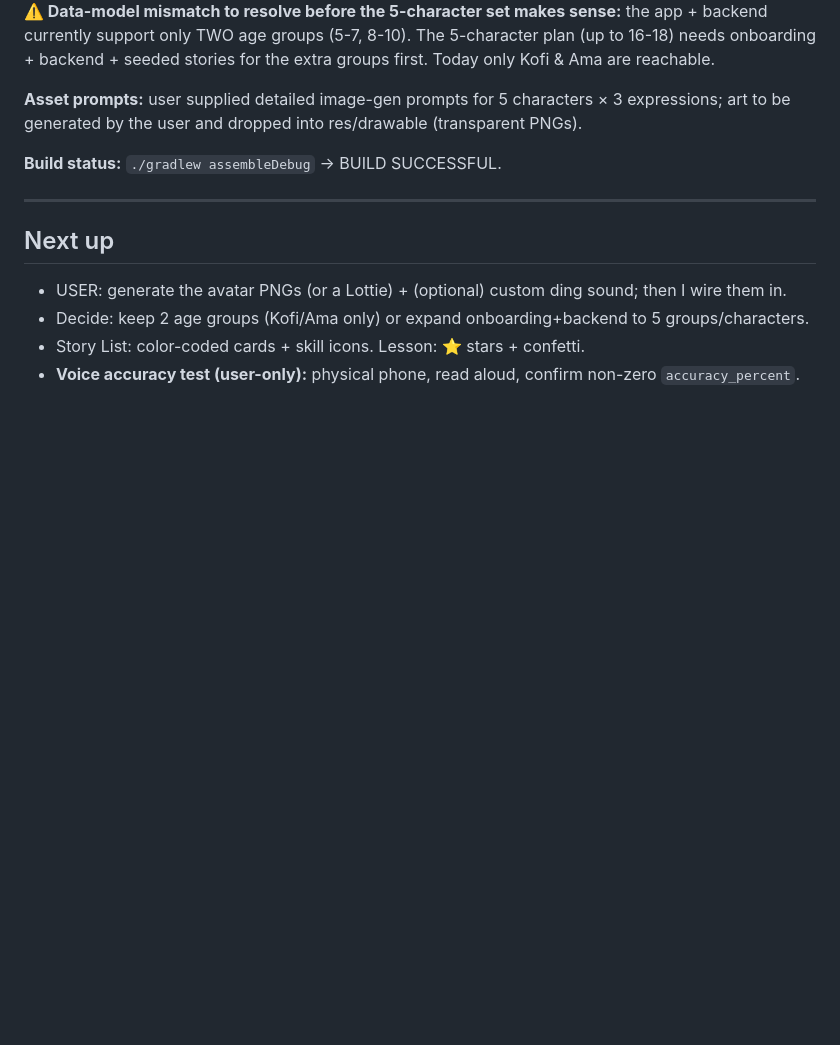
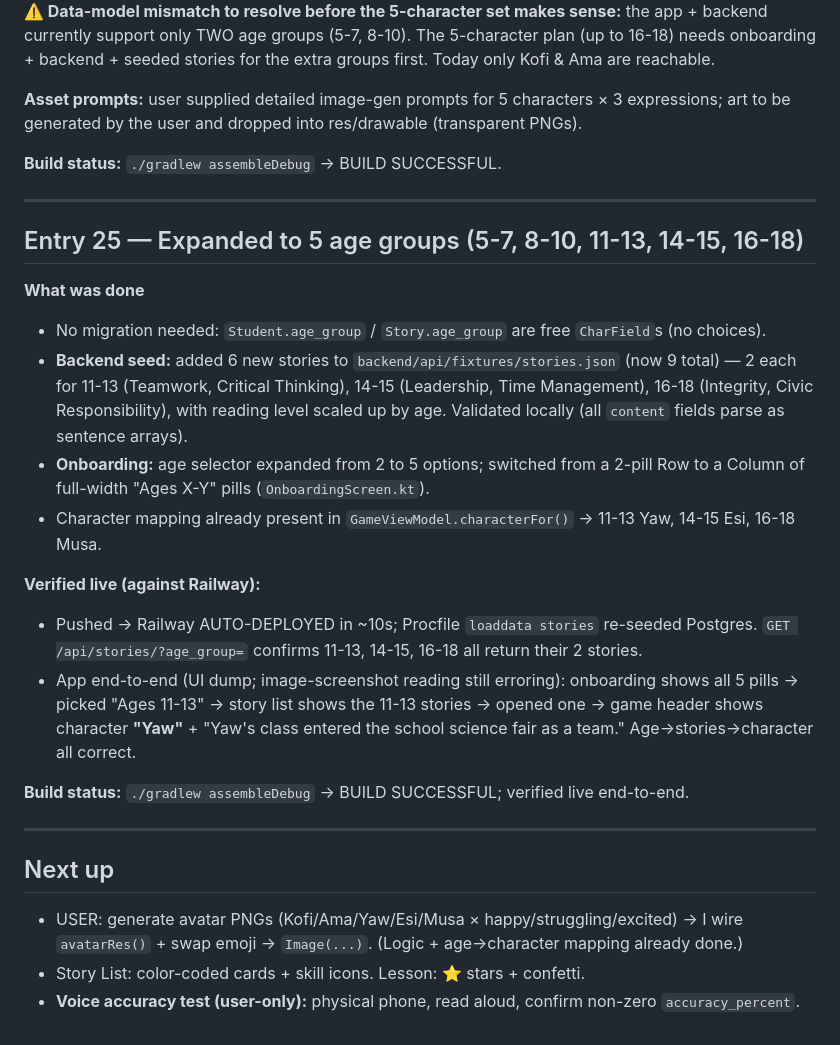
Before and after one commit to lerryellis/literacyapp, a Markdown page: PROGRESS_LOG.md, the part around the change. Drawn GitHub-style; blank space fills up the shorter version.

Commit message:
docs: log 5-age-group expansion (Entry 25)

```diff
--- a/PROGRESS_LOG.md
+++ b/PROGRESS_LOG.md
@@ -621,8 +621,31 @@ generated by the user and dropped into res/drawable (transparent PNGs).
 
 ---
 
+## Entry 25 — Expanded to 5 age groups (5-7, 8-10, 11-13, 14-15, 16-18)
+
+**What was done**
+- No migration needed: `Student.age_group` / `Story.age_group` are free `CharField`s (no choices).
+- **Backend seed:** added 6 new stories to `backend/api/fixtures/stories.json` (now 9 total) — 2 each for
+  11-13 (Teamwork, Critical Thinking), 14-15 (Leadership, Time Management), 16-18 (Integrity, Civic
+  Responsibility), with reading level scaled up by age. Validated locally (all `content` fields parse as
+  sentence arrays).
+- **Onboarding:** age selector expanded from 2 to 5 options; switched from a 2-pill Row to a Column of
+  full-width "Ages X-Y" pills (`OnboardingScreen.kt`).
+- Character mapping already present in `GameViewModel.characterFor()` → 11-13 Yaw, 14-15 Esi, 16-18 Musa.
+
+**Verified live (against Railway):**
+- Pushed → Railway AUTO-DEPLOYED in ~10s; Procfile `loaddata stories` re-seeded Postgres.
+  `GET /api/stories/?age_group=` confirms 11-13, 14-15, 16-18 all return their 2 stories.
+- App end-to-end (UI dump; image-screenshot reading still erroring): onboarding shows all 5 pills →
+  picked "Ages 11-13" → story list shows the 11-13 stories → opened one → game header shows character
+  **"Yaw"** + "Yaw's class entered the school science fair as a team." Age→stories→character all correct.
+
+**Build status:** `./gradlew assembleDebug` -> BUILD SUCCESSFUL; verified live end-to-end.
+
+---
+
 ## Next up
-- USER: generate the avatar PNGs (or a Lottie) + (optional) custom ding sound; then I wire them in.
-- Decide: keep 2 age groups (Kofi/Ama only) or expand onboarding+backend to 5 groups/characters.
+- USER: generate avatar PNGs (Kofi/Ama/Yaw/Esi/Musa × happy/struggling/excited) → I wire `avatarRes()` +
+  swap emoji → `Image(...)`. (Logic + age→character mapping already done.)
 - Story List: color-coded cards + skill icons. Lesson: ⭐ stars + confetti.
 - **Voice accuracy test (user-only):** physical phone, read aloud, confirm non-zero `accuracy_percent`.
```
